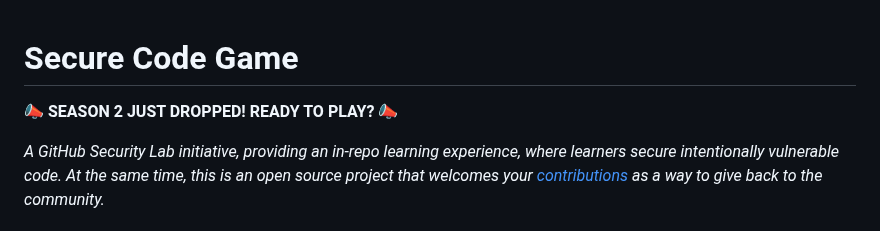
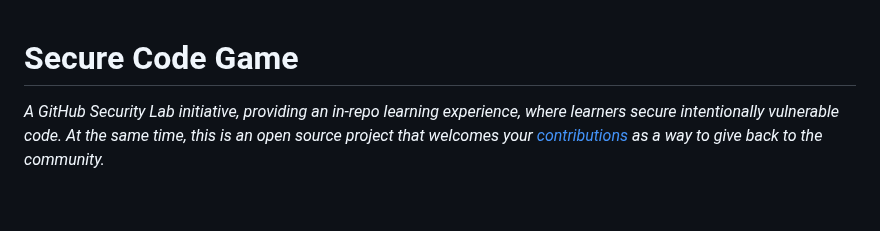
Before and after one commit to skills/secure-code-game, a Markdown page: README.md, the part around the change. GitHub-like rendering; blank space fills up the shorter version.

```diff
--- a/README.md
+++ b/README.md
@@ -10,8 +10,6 @@
 -->
 
 # Secure Code Game
-
-📣 **SEASON 2 JUST DROPPED! READY TO PLAY?** 📣
 
 _A GitHub Security Lab initiative, providing an in-repo learning experience, where learners secure intentionally vulnerable code. At the same time, this is an open source project that welcomes your [contributions](https://github.com/skills/secure-code-game/blob/main/CONTRIBUTING.md) as a way to give back to the community._
 
```
